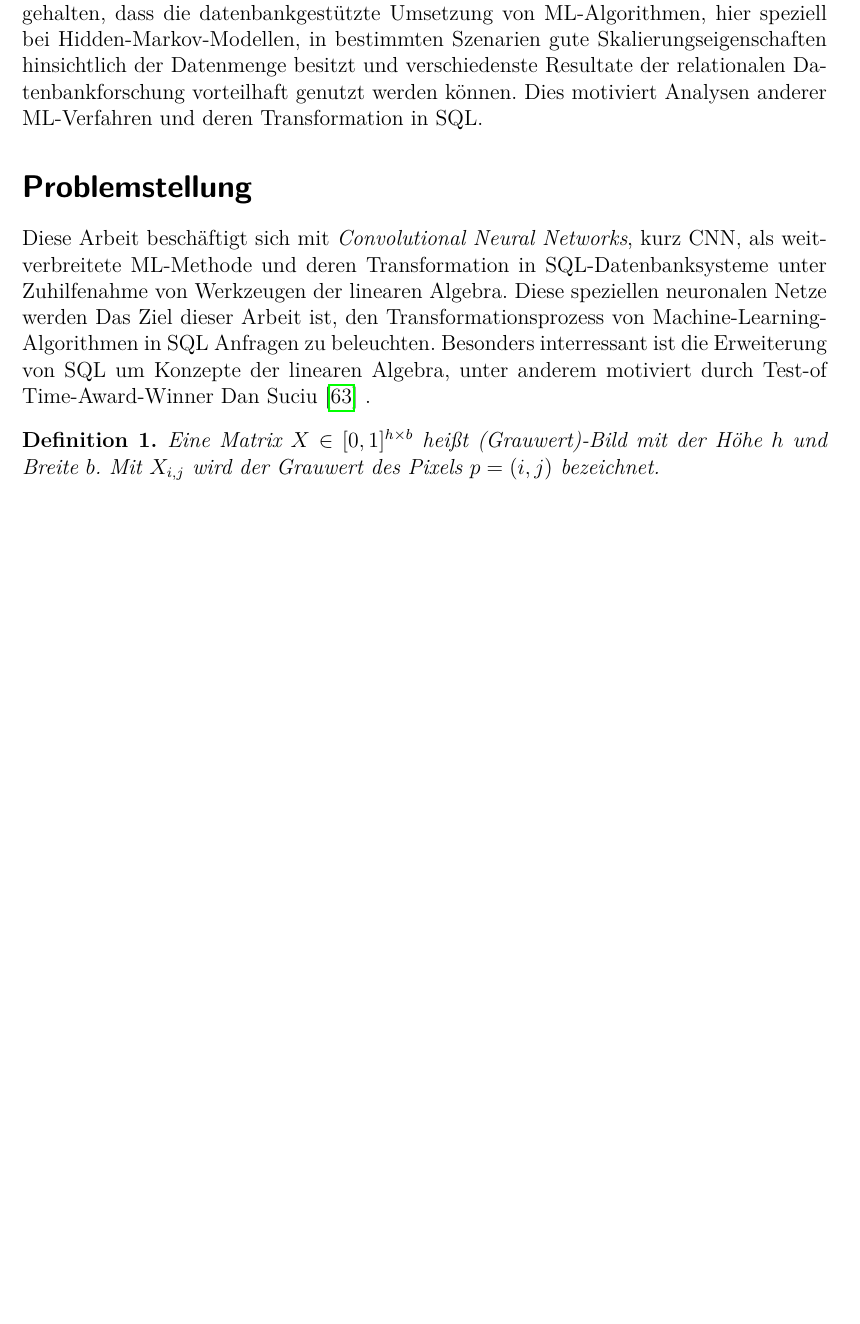
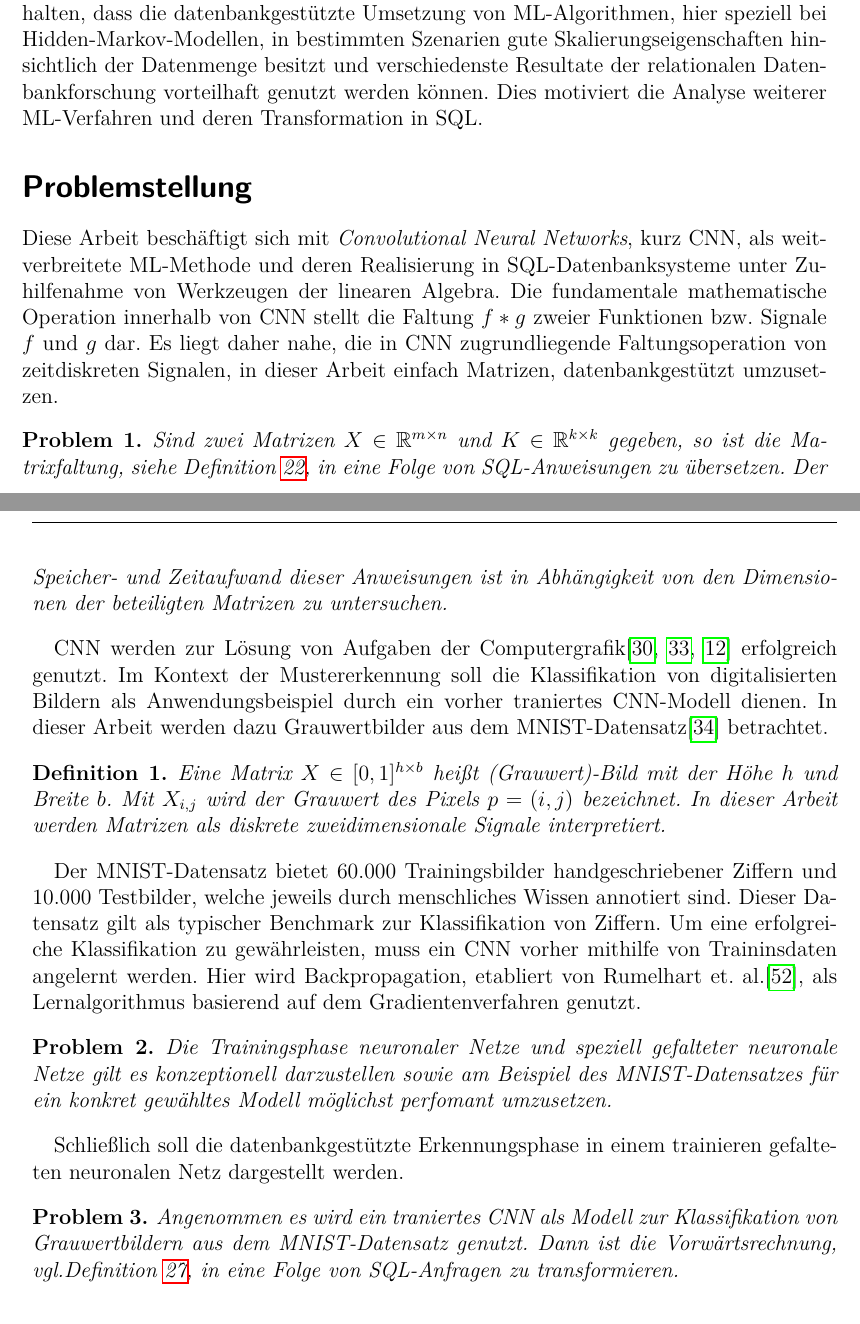
Before and after one commit to baldi181/CNN_in_SQL, a LaTeX thesis (Thesis_mit_Bsp_Biblatex/thesis_mit_Bsp.tex, which reads Thesis_mit_Bsp_Biblatex/einleitung.tex): part of page 14 of 71 before the commit and two parts of pages 14 and 15 of 71 after it, the two joined at a grey line, cut so that both start at the same text, the shorter picture padded with empty space. Compiled offline with pdfLaTeX.

Commit message:
Add files via upload

```diff
--- a/Thesis_mit_Bsp_Biblatex/einleitung.tex
+++ b/Thesis_mit_Bsp_Biblatex/einleitung.tex
@@ -21,16 +21,36 @@ Der Schlüssel liegt dabei in der Transformation von Maschinellen-Lern-Algorithm
 \end{itemize}
 
 In der Arbeit von Marten et.al.\cite{marten2017machine} wird am Beispiel eines Meeting Szenarios ein Maschinelles Lernverfahren namens Hidden-Markov-Modelle untersucht. Es wird erläutert, wie die Erkennungsphase eines zuvor trainierten Modells datenbankgestützt in parallelen SQL-Datenbanksystemen realisiert werden kann.
-Als Ergebnis wird festgehalten, dass die datenbankgestützte Umsetzung von ML-Algorithmen, hier speziell bei Hidden-Markov-Modellen, in bestimmten Szenarien gute Skalierungseigenschaften hinsichtlich der Datenmenge besitzt und verschiedenste Resultate der relationalen Datenbankforschung vorteilhaft genutzt werden können. Dies motiviert Analysen anderer ML-Verfahren und deren Transformation in SQL.
+Als Ergebnis wird festgehalten, dass die datenbankgestützte Umsetzung von ML-Algorithmen, hier speziell bei Hidden-Markov-Modellen, in bestimmten Szenarien gute Skalierungseigenschaften hinsichtlich der Datenmenge besitzt und verschiedenste Resultate der relationalen Datenbankforschung vorteilhaft genutzt werden können. Dies motiviert die Analyse weiterer ML-Verfahren und deren Transformation in SQL.
 
 \section*{Problemstellung}
 \label{abs:problemstellung}
-Diese Arbeit beschäftigt sich mit \textit{Convolutional Neural Networks}, kurz CNN, als weitverbreitete ML-Methode und deren Transformation in SQL-Datenbanksysteme unter Zuhilfenahme von Werkzeugen der linearen Algebra. Diese speziellen neuronalen Netze werden
-Das Ziel dieser Arbeit ist, den Transformationsprozess von Machine-Learning-Algorithmen in SQL Anfragen zu beleuchten. Besonders interressant ist die Erweiterung von SQL um Konzepte der linearen Algebra, unter anderem motiviert durch Test-of Time-Award-Winner Dan Suciu \cite{interviewsuciu} .
+Diese Arbeit beschäftigt sich mit \textit{Convolutional Neural Networks}, kurz CNN, als weitverbreitete ML-Methode und deren Realisierung in SQL-Datenbanksysteme unter Zuhilfenahme von Werkzeugen der linearen Algebra. Die fundamentale mathematische Operation innerhalb von CNN stellt die Faltung $ f \ast g$ zweier Funktionen bzw. Signale $f$ und $g$ dar.
+Es liegt daher nahe, die in CNN zugrundliegende Faltungsoperation von zeitdiskreten Signalen, in dieser Arbeit einfach Matrizen, datenbankgestützt umzusetzen.
 
+\begin{problem}
+    \label{prob:conv_in_sql}
+Sind zwei Matrizen $X \in \RR^{m \times n}$ und $K \in \RR^{k \times k}$ gegeben, so ist die Matrixfaltung, siehe Definition \ref{def:matrix_faltung}, in eine Folge von SQL-Anweisungen zu übersetzen. Der Speicher- und Zeitaufwand dieser Anweisungen ist in Abhängigkeit von den Dimensionen der beteiligten Matrizen zu untersuchen.
+\end{problem}
 
+CNN werden zur Lösung von Aufgaben der Computergrafik\cite{DBLP:conf/nips/KrizhevskySH12, DBLP:journals/pieee/LeCunBBH98,DBLP:conf/cvpr/CiresanMS12} erfolgreich genutzt.
+Im Kontext der Mustererkennung soll die Klassifikation von digitalisierten Bildern als Anwendungsbeispiel durch ein vorher traniertes CNN-Modell dienen. In dieser Arbeit werden dazu Grauwertbilder aus dem MNIST-Datensatz\cite{lecun1998gradient} betrachtet.
 
 \begin{defi}
     \label{def:image}
-    Eine Matrix $X \in [0,1]^{h \times b}$ heißt (Grauwert)-Bild mit der Höhe $h$ und Breite $b$. Mit $X_{i,j}$ wird der Grauwert des Pixels $p=(i,j)$ bezeichnet.
+    Eine Matrix $X \in [0,1]^{h \times b}$ heißt (Grauwert)-Bild mit der Höhe $h$ und Breite $b$. Mit $X_{i,j}$ wird der Grauwert des Pixels $p=(i,j)$ bezeichnet. In dieser Arbeit werden Matrizen als diskrete zweidimensionale Signale interpretiert.
 \end{defi}
+Der MNIST-Datensatz bietet 60.000 Trainingsbilder handgeschriebener Ziffern und 10.000 Testbilder, welche jeweils durch menschliches
+Wissen annotiert sind. Dieser Datensatz gilt als typischer Benchmark zur Klassifikation von Ziffern. Um eine erfolgreiche Klassifikation zu gewährleisten, muss ein CNN vorher mithilfe von Traininsdaten angelernt werden. Hier wird Backpropagation, etabliert von Rumelhart et. al.\cite{MLPbook}, als Lernalgorithmus basierend auf dem Gradientenverfahren
+genutzt.
+\begin{problem}
+    \label{prop:train}
+    Die Trainingsphase neuronaler Netze und speziell gefalteter neuronale Netze gilt es konzeptionell darzustellen sowie am Beispiel des MNIST-Datensatzes für ein konkret gewähltes Modell möglichst perfomant umzusetzen.
+\end{problem}
+
+Schließlich soll die datenbankgestützte Erkennungsphase in einem trainieren gefalteten neuronalen Netz dargestellt werden.
+
+\begin{problem}
+    \label{prob:ffCCN}
+    Angenommen es wird ein traniertes CNN als Modell zur Klassifikation von Grauwertbildern aus dem MNIST-Datensatz genutzt. Dann ist die Vorwärtsrechnung, vgl.Definition \ref{def_fw_cnn}, in eine Folge von SQL-Anfragen zu transformieren.
+\end{problem}
```
Also changed, not shown: Thesis_mit_Bsp_Biblatex/chapters/grundlagen.tex (+1 -1 lines), Thesis_mit_Bsp_Biblatex/chapters/kap_cnn.tex (+2 -1 lines), Thesis_mit_Bsp_Biblatex/chapters/summery.tex (+1 -0 lines), Thesis_mit_Bsp_Biblatex/chapters/umsetzung_sql.tex (+1 -1 lines), Thesis_mit_Bsp_Biblatex/thesis_mit_Bsp.bbl, Thesis_mit_Bsp_Biblatex/thesis_mit_Bsp.pdf, Thesis_mit_Bsp_Biblatex/einleitung.tex (18 more changed lines), 12 other files.
